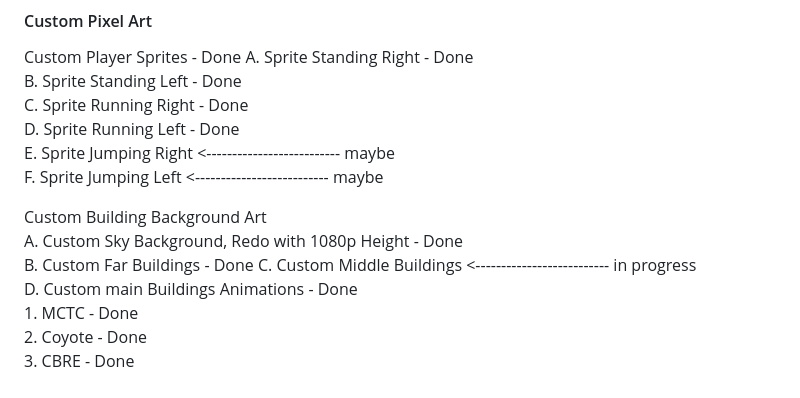
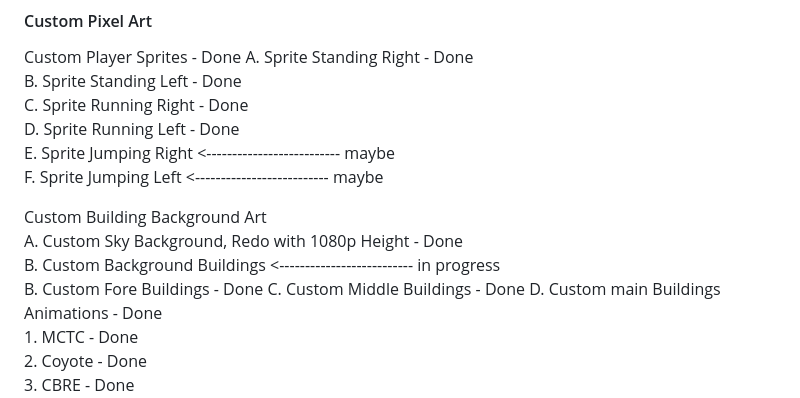
Before and after one commit to NateNotermann/Video-Game-Resume, a Markdown page: README.md, the part around the change. GitHub-like rendering.

```diff
--- a/README.md
+++ b/README.md
@@ -107,8 +107,9 @@ Custom Player Sprites - Done
 
 Custom Building Background Art
     A. Custom Sky Background, Redo with 1080p Height - Done
-    B. Custom Far Buildings - Done
-    C. Custom Middle Buildings <-------------------------- in progress
+    B. Custom Background Buildings <-------------------------- in progress
+    B. Custom Fore Buildings - Done
+    C. Custom Middle Buildings - Done
     D. Custom main Buildings Animations - Done
         1. MCTC - Done
         <!-- 2. Restaurants - maybe..   -->
```
Also changed, not shown: img/backgroundOLD2.jpg (renamed from img/background.jpg), img/sky.jpg (added), 4 other files.
